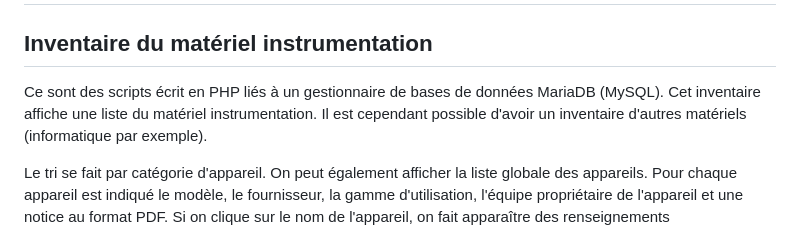
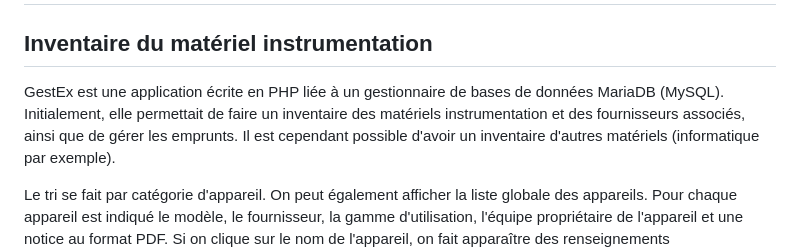
Before and after one commit to GabrielMoreau/gestex, a Markdown page: README.md, the part around the change. Rendered like a GitHub page.

Commit message:
Better README

```diff
--- a/README.md
+++ b/README.md
@@ -2,8 +2,8 @@
 
 ## Inventaire du matériel instrumentation
 
-Ce sont des scripts écrit en PHP liés à un gestionnaire de bases de données MariaDB (MySQL).
-Cet inventaire affiche une liste du matériel instrumentation.
+GestEx est une application écrite en PHP liée à un gestionnaire de bases de données MariaDB (MySQL).
+Initialement, elle permettait de faire un inventaire des matériels instrumentation et des fournisseurs associés, ainsi que de gérer les emprunts.
 Il est cependant possible d'avoir un inventaire d'autres matériels (informatique par exemple).
 
 Le tri se fait par catégorie d'appareil.
```
